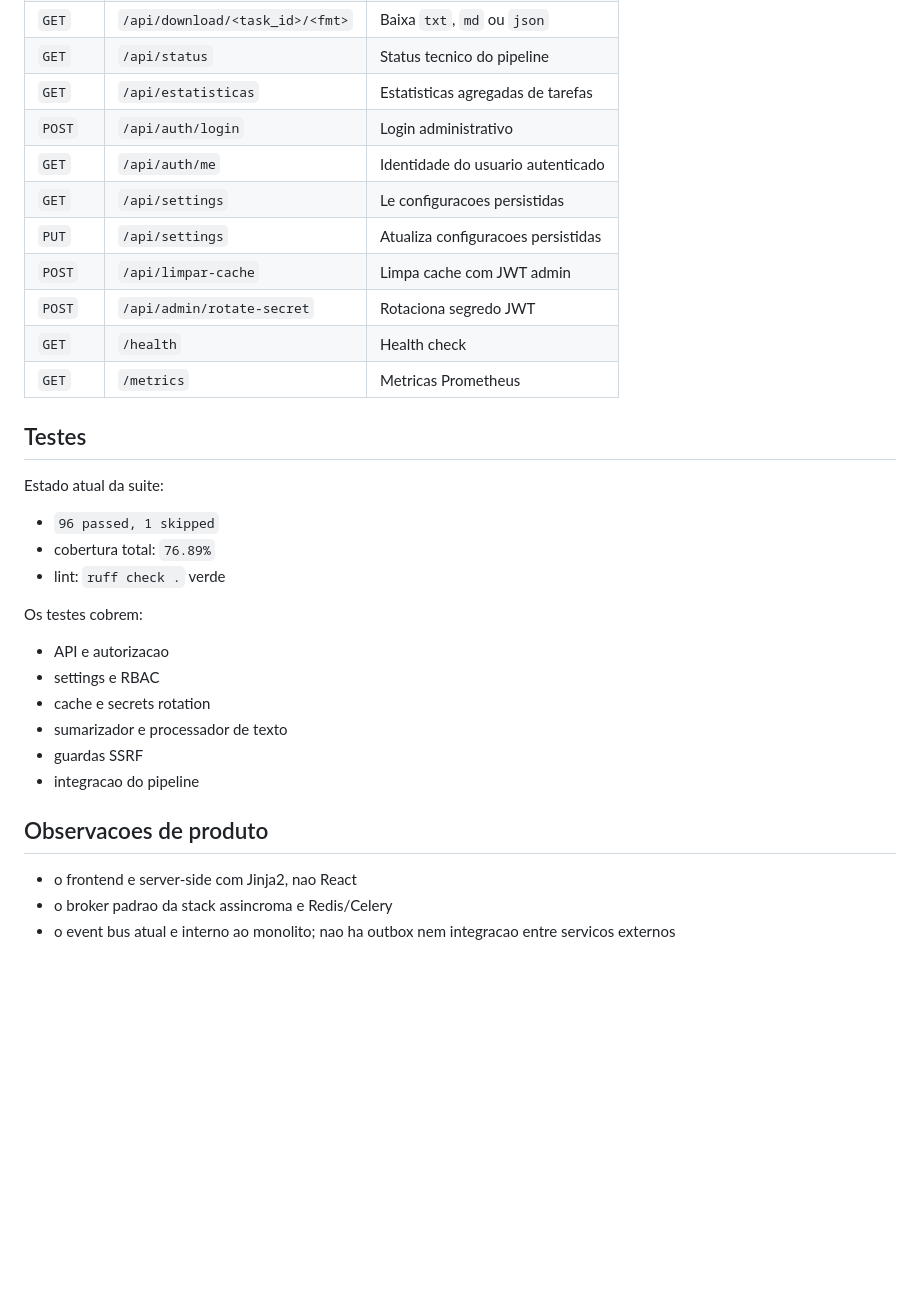
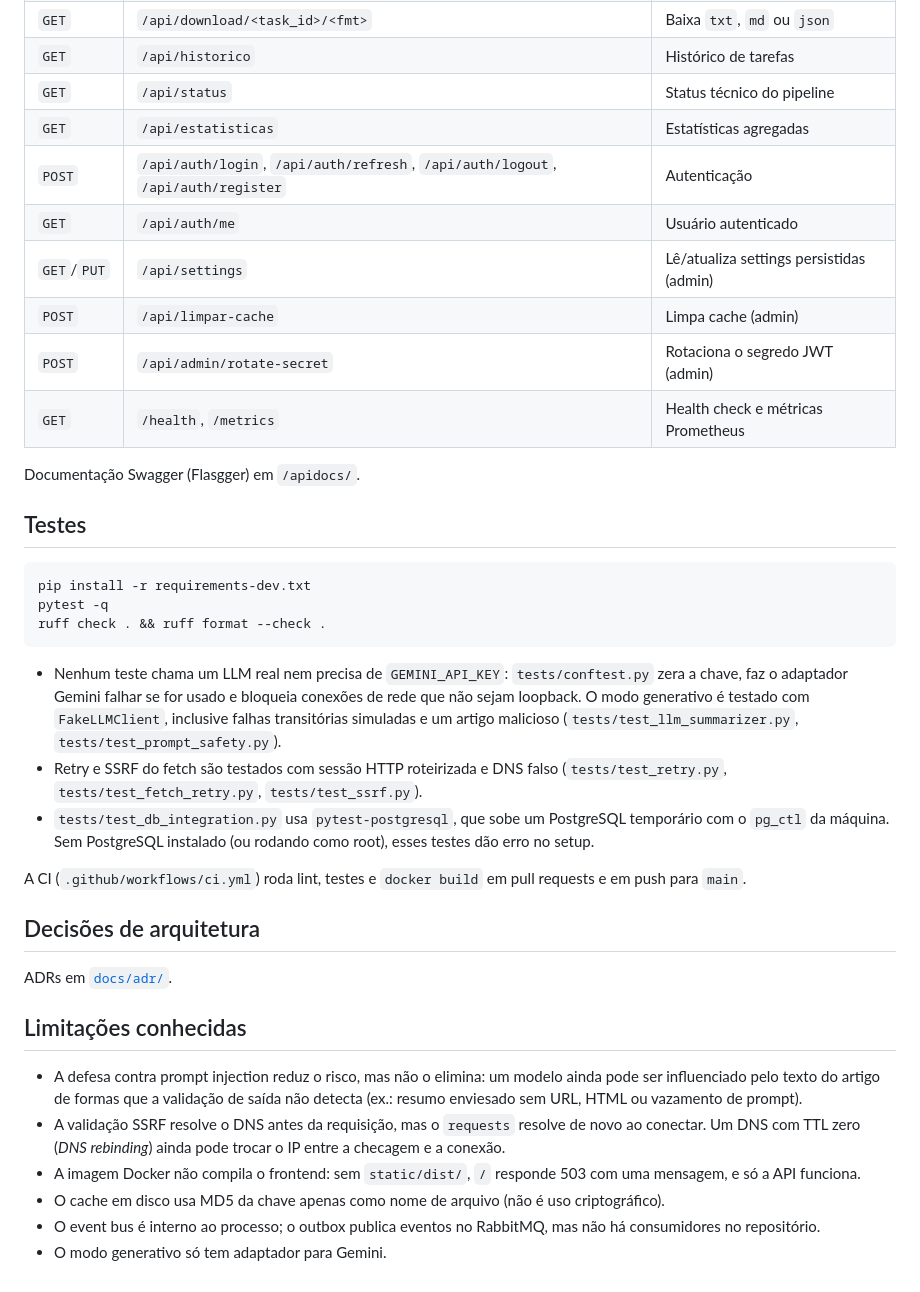
Before and after one commit to Lucasantunesribeiro/article_summarizer_agent, a Markdown page: README.md, the part around one of its changes. GitHub-like rendering; blank space fills up the shorter version.

````diff
--- a/README.md
+++ b/README.md
@@ -199,34 +130,39 @@ Atalhos:
 | `GET` | `/api/download/<task_id>/<fmt>` | Baixa `txt`, `md` ou `json` |
-| `GET` | `/api/status` | Status tecnico do pipeline |
-| `GET` | `/api/estatisticas` | Estatisticas agregadas de tarefas |
-| `POST` | `/api/auth/login` | Login administrativo |
-| `GET` | `/api/auth/me` | Identidade do usuario autenticado |
-| `GET` | `/api/settings` | Le configuracoes persistidas |
-| `PUT` | `/api/settings` | Atualiza configuracoes persistidas |
-| `POST` | `/api/limpar-cache` | Limpa cache com JWT admin |
-| `POST` | `/api/admin/rotate-secret` | Rotaciona segredo JWT |
-| `GET` | `/health` | Health check |
-| `GET` | `/metrics` | Metricas Prometheus |
+| `GET` | `/api/historico` | Histórico de tarefas |
+| `GET` | `/api/status` | Status técnico do pipeline |
+| `GET` | `/api/estatisticas` | Estatísticas agregadas |
+| `POST` | `/api/auth/login`, `/api/auth/refresh`, `/api/auth/logout`, `/api/auth/register` | Autenticação |
+| `GET` | `/api/auth/me` | Usuário autenticado |
+| `GET`/`PUT` | `/api/settings` | Lê/atualiza settings persistidas (admin) |
+| `POST` | `/api/limpar-cache` | Limpa cache (admin) |
+| `POST` | `/api/admin/rotate-secret` | Rotaciona o segredo JWT (admin) |
+| `GET` | `/health`, `/metrics` | Health check e métricas Prometheus |
+
+Documentação Swagger (Flasgger) em `/apidocs/`.
 
 ## Testes
 
-Estado atual da suite:
+```bash
+pip install -r requirements-dev.txt
+pytest -q
+ruff check . && ruff format --check .
+```
 
-- `96 passed, 1 skipped`
-- cobertura total: `76.89%`
-- lint: `ruff check .` verde
+- Nenhum teste chama um LLM real nem precisa de `GEMINI_API_KEY`: `tests/conftest.py` zera a chave, faz o adaptador Gemini falhar se for usado e bloqueia conexões de rede que não sejam loopback. O modo generativo é testado com `FakeLLMClient`, inclusive falhas transitórias simuladas e um artigo malicioso (`tests/test_llm_summarizer.py`, `tests/test_prompt_safety.py`).
+- Retry e SSRF do fetch são testados com sessão HTTP roteirizada e DNS falso (`tests/test_retry.py`, `tests/test_fetch_retry.py`, `tests/test_ssrf.py`).
+- `tests/test_db_integration.py` usa `pytest-postgresql`, que sobe um PostgreSQL temporário com o `pg_ctl` da máquina. Sem PostgreSQL instalado (ou rodando como root), esses testes dão erro no setup.
 
-Os testes cobrem:
+A CI (`.github/workflows/ci.yml`) roda lint, testes e `docker build` em pull requests e em push para `main`.
 
-- API e autorizacao
-- settings e RBAC
-- cache e secrets rotation
-- sumarizador e processador de texto
-- guardas SSRF
-- integracao do pipeline
+## Decisões de arquitetura
 
-## Observacoes de produto
+ADRs em [`docs/adr/`](docs/adr/).
 
-- o frontend e server-side com Jinja2, nao React
-- o broker padrao da stack assincroma e Redis/Celery
-- o event bus atual e interno ao monolito; nao ha outbox nem integracao entre servicos externos
+## Limitações conhecidas
+
+- A defesa contra prompt injection reduz o risco, mas não o elimina: um modelo ainda pode ser influenciado pelo texto do artigo de formas que a validação de saída não detecta (ex.: resumo enviesado sem URL, HTML ou vazamento de prompt).
+- A validação SSRF resolve o DNS antes da requisição, mas o `requests` resolve de novo ao conectar. Um DNS com TTL zero (*DNS rebinding*) ainda pode trocar o IP entre a checagem e a conexão.
+- A imagem Docker não compila o frontend: sem `static/dist/`, `/` responde 503 com uma mensagem, e só a API funciona.
+- O cache em disco usa MD5 da chave apenas como nome de arquivo (não é uso criptográfico).
+- O event bus é interno ao processo; o outbox publica eventos no RabbitMQ, mas não há consumidores no repositório.
+- O modo generativo só tem adaptador para Gemini.
````
Also changed, not shown: other parts of README.md (+97 -166 lines).
